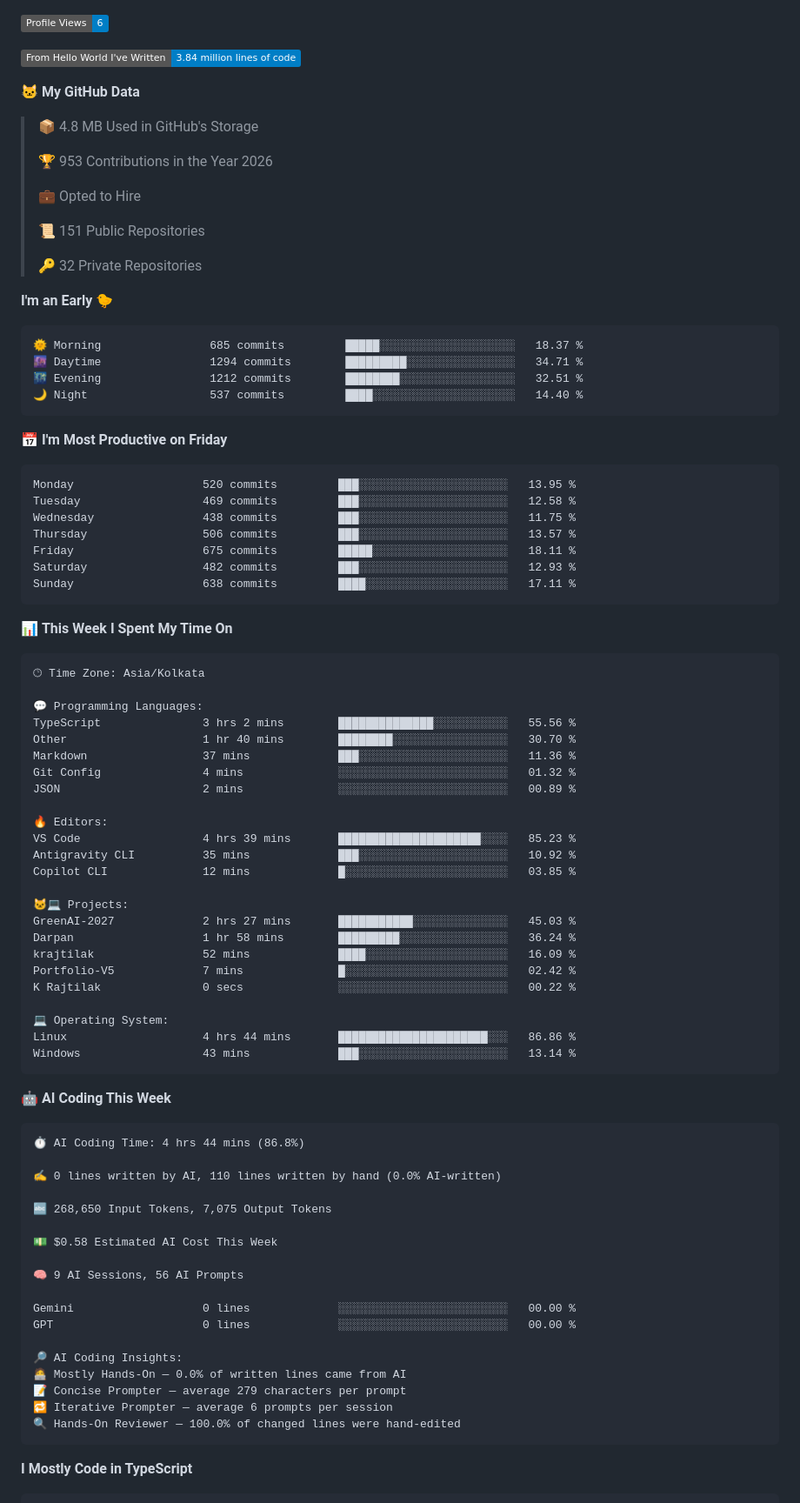
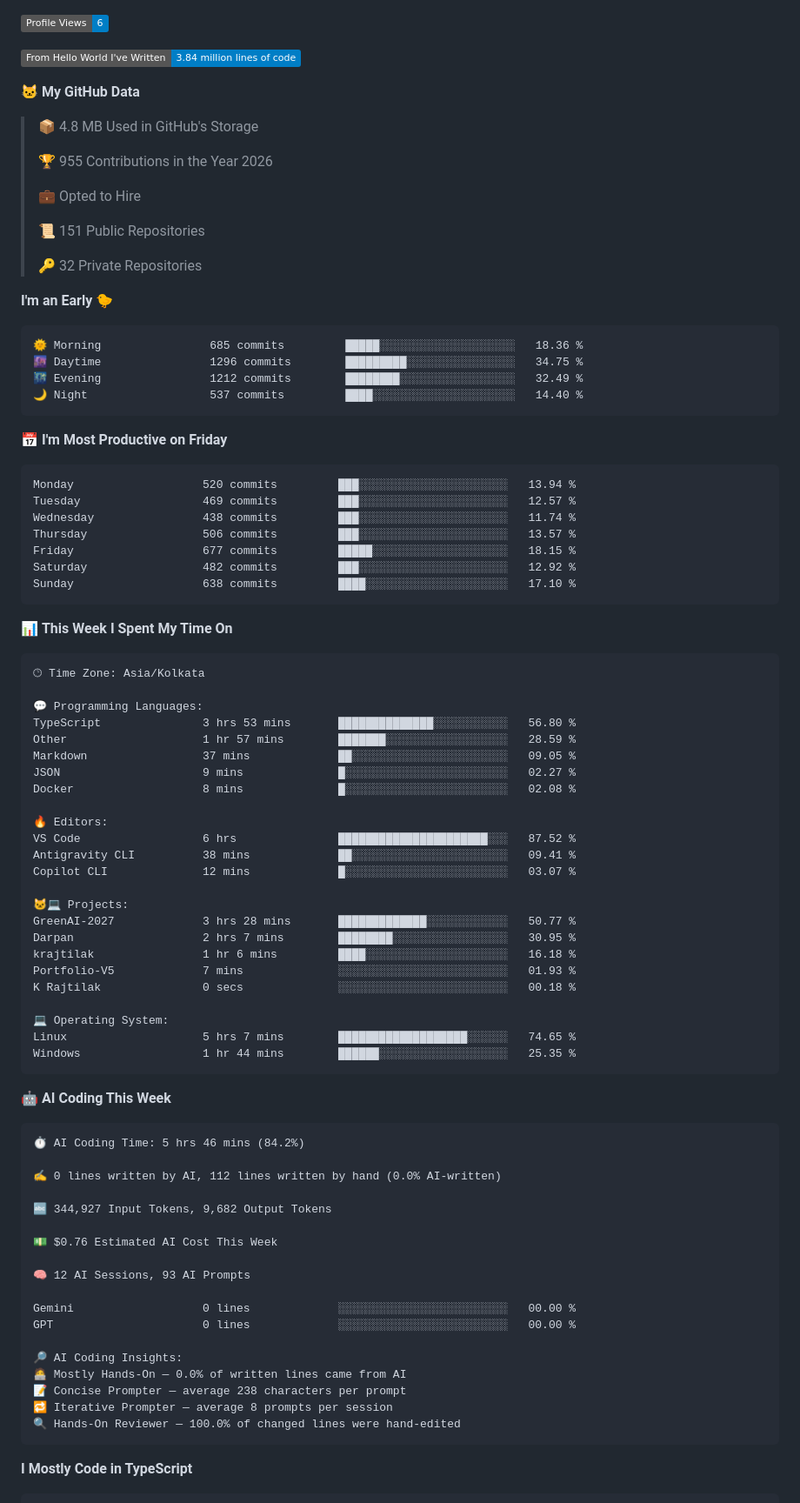
Before and after one commit to rajtilak-2020/rajtilak-2020, a Markdown page: README.md, the part around one of its changes. Shown at 87% size. Rendered like a GitHub page; badges without logos.

Commit message:
Updated with Dev Metrics

````diff
--- a/README.md
+++ b/README.md
@@ -43,7 +47,7 @@ const krajtilak = {
 
 > 📦 4.8 MB Used in GitHub's Storage
  >
-> 🏆 953 Contributions in the Year 2026
+> 🏆 955 Contributions in the Year 2026
  >
 > 💼 Opted to Hire
  >
@@ -54,21 +58,21 @@ const krajtilak = {
 **I'm an Early 🐤**
 
 ```text
-🌞 Morning                685 commits         █████░░░░░░░░░░░░░░░░░░░░   18.37 %
-🌆 Daytime                1294 commits        █████████░░░░░░░░░░░░░░░░   34.71 %
-🌃 Evening                1212 commits        ████████░░░░░░░░░░░░░░░░░   32.51 %
+🌞 Morning                685 commits         █████░░░░░░░░░░░░░░░░░░░░   18.36 %
+🌆 Daytime                1296 commits        █████████░░░░░░░░░░░░░░░░   34.75 %
+🌃 Evening                1212 commits        ████████░░░░░░░░░░░░░░░░░   32.49 %
 🌙 Night                  537 commits         ████░░░░░░░░░░░░░░░░░░░░░   14.40 %
 ```
 📅 **I'm Most Productive on Friday**
 
 ```text
-Monday                   520 commits         ███░░░░░░░░░░░░░░░░░░░░░░   13.95 %
-Tuesday                  469 commits         ███░░░░░░░░░░░░░░░░░░░░░░   12.58 %
-Wednesday                438 commits         ███░░░░░░░░░░░░░░░░░░░░░░   11.75 %
+Monday                   520 commits         ███░░░░░░░░░░░░░░░░░░░░░░   13.94 %
+Tuesday                  469 commits         ███░░░░░░░░░░░░░░░░░░░░░░   12.57 %
+Wednesday                438 commits         ███░░░░░░░░░░░░░░░░░░░░░░   11.74 %
 Thursday                 506 commits         ███░░░░░░░░░░░░░░░░░░░░░░   13.57 %
-Friday                   675 commits         █████░░░░░░░░░░░░░░░░░░░░   18.11 %
-Saturday                 482 commits         ███░░░░░░░░░░░░░░░░░░░░░░   12.93 %
-Sunday                   638 commits         ████░░░░░░░░░░░░░░░░░░░░░   17.11 %
+Friday                   677 commits         █████░░░░░░░░░░░░░░░░░░░░   18.15 %
+Saturday                 482 commits         ███░░░░░░░░░░░░░░░░░░░░░░   12.92 %
+Sunday                   638 commits         ████░░░░░░░░░░░░░░░░░░░░░   17.10 %
 ```
 
 
@@ -78,49 +82,49 @@ Sunday                   638 commits         ████░░░░░░░
 🕑︎ Time Zone: Asia/Kolkata
 
 💬 Programming Languages:
-TypeScript               3 hrs 2 mins        ██████████████░░░░░░░░░░░   55.56 %
-Other                    1 hr 40 mins        ████████░░░░░░░░░░░░░░░░░   30.70 %
-Markdown                 37 mins             ███░░░░░░░░░░░░░░░░░░░░░░   11.36 %
-Git Config               4 mins              ░░░░░░░░░░░░░░░░░░░░░░░░░   01.32 %
-JSON                     2 mins              ░░░░░░░░░░░░░░░░░░░░░░░░░   00.89 %
+TypeScript               3 hrs 53 mins       ██████████████░░░░░░░░░░░   56.80 %
+Other                    1 hr 57 mins        ███████░░░░░░░░░░░░░░░░░░   28.59 %
+Markdown                 37 mins             ██░░░░░░░░░░░░░░░░░░░░░░░   09.05 %
+JSON                     9 mins              █░░░░░░░░░░░░░░░░░░░░░░░░   02.27 %
+Docker                   8 mins              █░░░░░░░░░░░░░░░░░░░░░░░░   02.08 %
 
 🔥 Editors:
-VS Code                  4 hrs 39 mins       █████████████████████░░░░   85.23 %
-Antigravity CLI          35 mins             ███░░░░░░░░░░░░░░░░░░░░░░   10.92 %
-Copilot CLI              12 mins             █░░░░░░░░░░░░░░░░░░░░░░░░   03.85 %
+VS Code                  6 hrs               ██████████████████████░░░   87.52 %
+Antigravity CLI          38 mins             ██░░░░░░░░░░░░░░░░░░░░░░░   09.41 %
+Copilot CLI              12 mins             █░░░░░░░░░░░░░░░░░░░░░░░░   03.07 %
 
 🐱‍💻 Projects:
-GreenAI-2027             2 hrs 27 mins       ███████████░░░░░░░░░░░░░░   45.03 %
-Darpan                   1 hr 58 mins        █████████░░░░░░░░░░░░░░░░   36.24 %
-krajtilak                52 mins             ████░░░░░░░░░░░░░░░░░░░░░   16.09 %
-Portfolio-V5             7 mins              █░░░░░░░░░░░░░░░░░░░░░░░░   02.42 %
-K Rajtilak               0 secs              ░░░░░░░░░░░░░░░░░░░░░░░░░   00.22 %
+GreenAI-2027             3 hrs 28 mins       █████████████░░░░░░░░░░░░   50.77 %
+Darpan                   2 hrs 7 mins        ████████░░░░░░░░░░░░░░░░░   30.95 %
+krajtilak                1 hr 6 mins         ████░░░░░░░░░░░░░░░░░░░░░   16.18 %
+Portfolio-V5             7 mins              ░░░░░░░░░░░░░░░░░░░░░░░░░   01.93 %
+K Rajtilak               0 secs              ░░░░░░░░░░░░░░░░░░░░░░░░░   00.18 %
 
 💻 Operating System:
-Linux                    4 hrs 44 mins       ██████████████████████░░░   86.86 %
-Windows                  43 mins             ███░░░░░░░░░░░░░░░░░░░░░░   13.14 %
+Linux                    5 hrs 7 mins        ███████████████████░░░░░░   74.65 %
+Windows                  1 hr 44 mins        ██████░░░░░░░░░░░░░░░░░░░   25.35 %
 ```
 
 🤖 **AI Coding This Week**
 
 ```text
-⏱ AI Coding Time: 4 hrs 44 mins (86.8%)
+⏱ AI Coding Time: 5 hrs 46 mins (84.2%)
 
-✍️ 0 lines written by AI, 110 lines written by hand (0.0% AI-written)
+✍️ 0 lines written by AI, 112 lines written by hand (0.0% AI-written)
 
-🔤 268,650 Input Tokens, 7,075 Output Tokens
+🔤 344,927 Input Tokens, 9,682 Output Tokens
 
-💵 $0.58 Estimated AI Cost This Week
+💵 $0.76 Estimated AI Cost This Week
 
-🧠 9 AI Sessions, 56 AI Prompts
+🧠 12 AI Sessions, 93 AI Prompts
 
 Gemini                   0 lines             ░░░░░░░░░░░░░░░░░░░░░░░░░   00.00 %
 GPT                      0 lines             ░░░░░░░░░░░░░░░░░░░░░░░░░   00.00 %
 
 🔎 AI Coding Insights:
 🧑‍💻 Mostly Hands-On — 0.0% of written lines came from AI
-📝 Concise Prompter — average 279 characters per prompt
-🔁 Iterative Prompter — average 6 prompts per session
+📝 Concise Prompter — average 238 characters per prompt
+🔁 Iterative Prompter — average 8 prompts per session
 🔍 Hands-On Reviewer — 100.0% of changed lines were hand-edited
 ```
 
````
Also changed, not shown: other parts of README.md (+5 -1 lines), assets/bar_graph.png.
